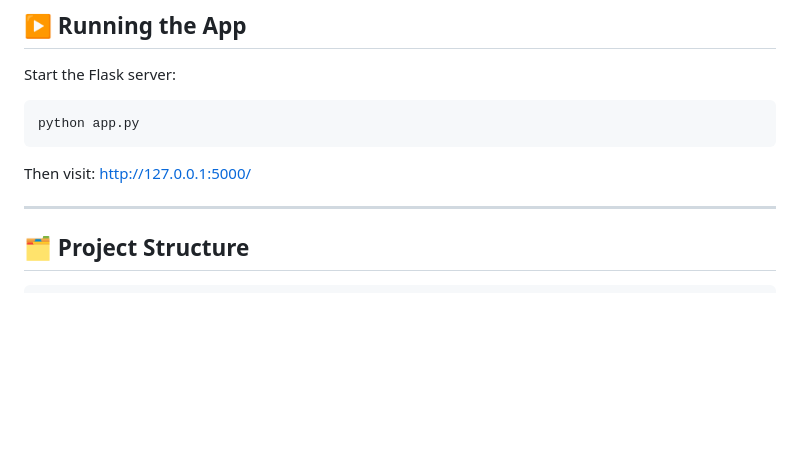
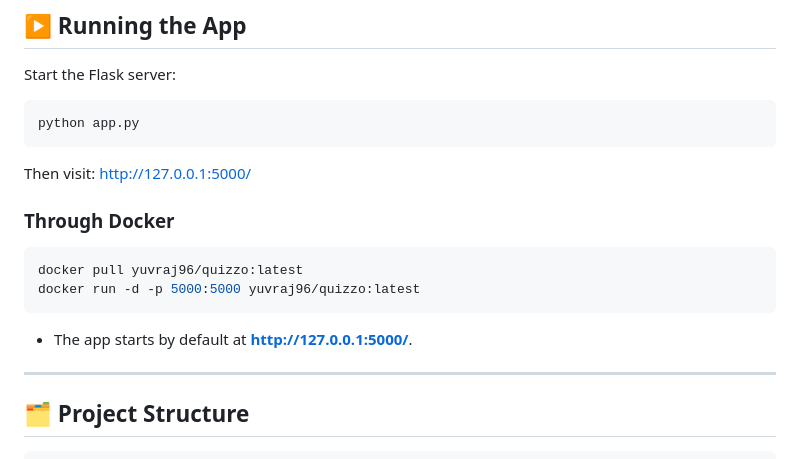
Before and after one commit to Yuvraj960/Quizzo, a Markdown page: README.md, the part around the change. Drawn GitHub-style; blank space fills up the shorter version.

Commit message:
Include Docker setup instructions in README
Added Docker instructions for running the app.

````diff
--- a/README.md
+++ b/README.md
@@ -112,6 +112,16 @@ python app.py
 
 Then visit: [http://127.0.0.1:5000/](http://127.0.0.1:5000/)
 
+
+### Through Docker
+
+```bash
+docker pull yuvraj96/quizzo:latest
+docker run -d -p 5000:5000 yuvraj96/quizzo:latest
+```
+
+- The app starts by default at **http://127.0.0.1:5000/**.
+
 ---
 
 ## 🗂 Project Structure
````
